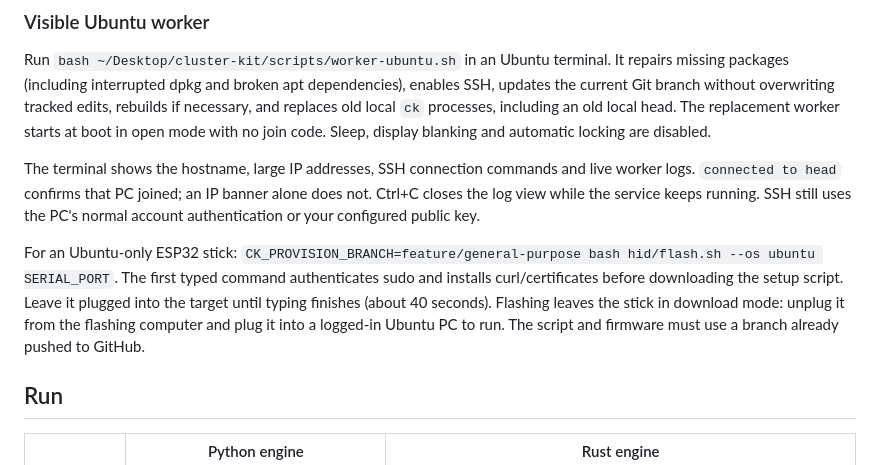
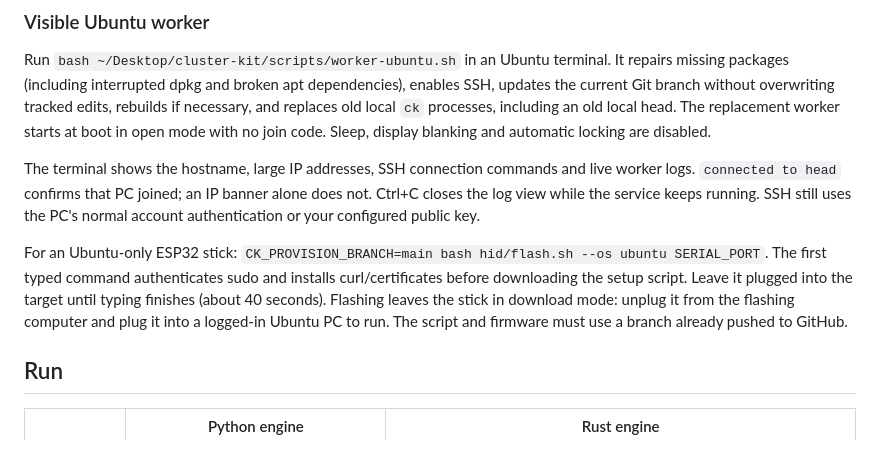
Before and after one commit to TheDivyanshShukla/cluster-kit, a Markdown page: README.md, the part around the change. Drawn GitHub-style.

Commit message:
ubuntu stick: document main as the deployment branch

```diff
--- a/README.md
+++ b/README.md
@@ -109,7 +109,7 @@ Run `bash ~/Desktop/cluster-kit/scripts/worker-ubuntu.sh` in an Ubuntu terminal.
 
 The terminal shows the hostname, large IP addresses, SSH connection commands and live worker logs. `connected to head` confirms that PC joined; an IP banner alone does not. Ctrl+C closes the log view while the service keeps running. SSH still uses the PC's normal account authentication or your configured public key.
 
-For an Ubuntu-only ESP32 stick: `CK_PROVISION_BRANCH=feature/general-purpose bash hid/flash.sh --os ubuntu SERIAL_PORT`. The first typed command authenticates sudo and installs curl/certificates before downloading the setup script. Leave it plugged into the target until typing finishes (about 40 seconds). Flashing leaves the stick in download mode: unplug it from the flashing computer and plug it into a logged-in Ubuntu PC to run. The script and firmware must use a branch already pushed to GitHub.
+For an Ubuntu-only ESP32 stick: `CK_PROVISION_BRANCH=main bash hid/flash.sh --os ubuntu SERIAL_PORT`. The first typed command authenticates sudo and installs curl/certificates before downloading the setup script. Leave it plugged into the target until typing finishes (about 40 seconds). Flashing leaves the stick in download mode: unplug it from the flashing computer and plug it into a logged-in Ubuntu PC to run. The script and firmware must use a branch already pushed to GitHub.
 
 ## Run
 
```
